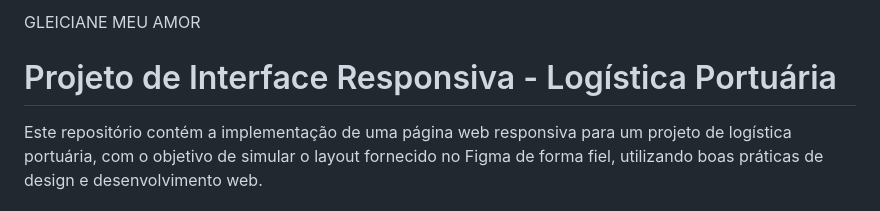
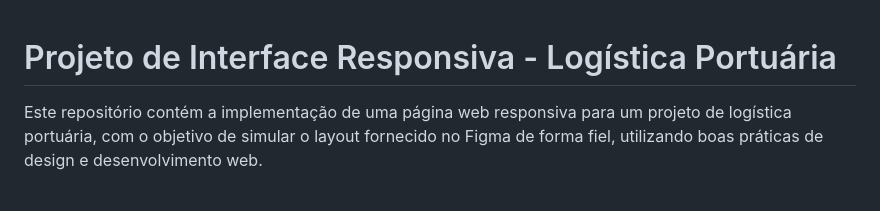
Before and after one commit to veriatobr/Desfio2VNW-, a Markdown page: README.md, the part around the change. Rendered like a GitHub page.

Commit message:
Update README.md
atualizacao

```diff
--- a/README.md
+++ b/README.md
@@ -1,6 +1,3 @@
-GLEICIANE MEU AMOR
-
-
 
 # Projeto de Interface Responsiva - Logística Portuária
 
```
